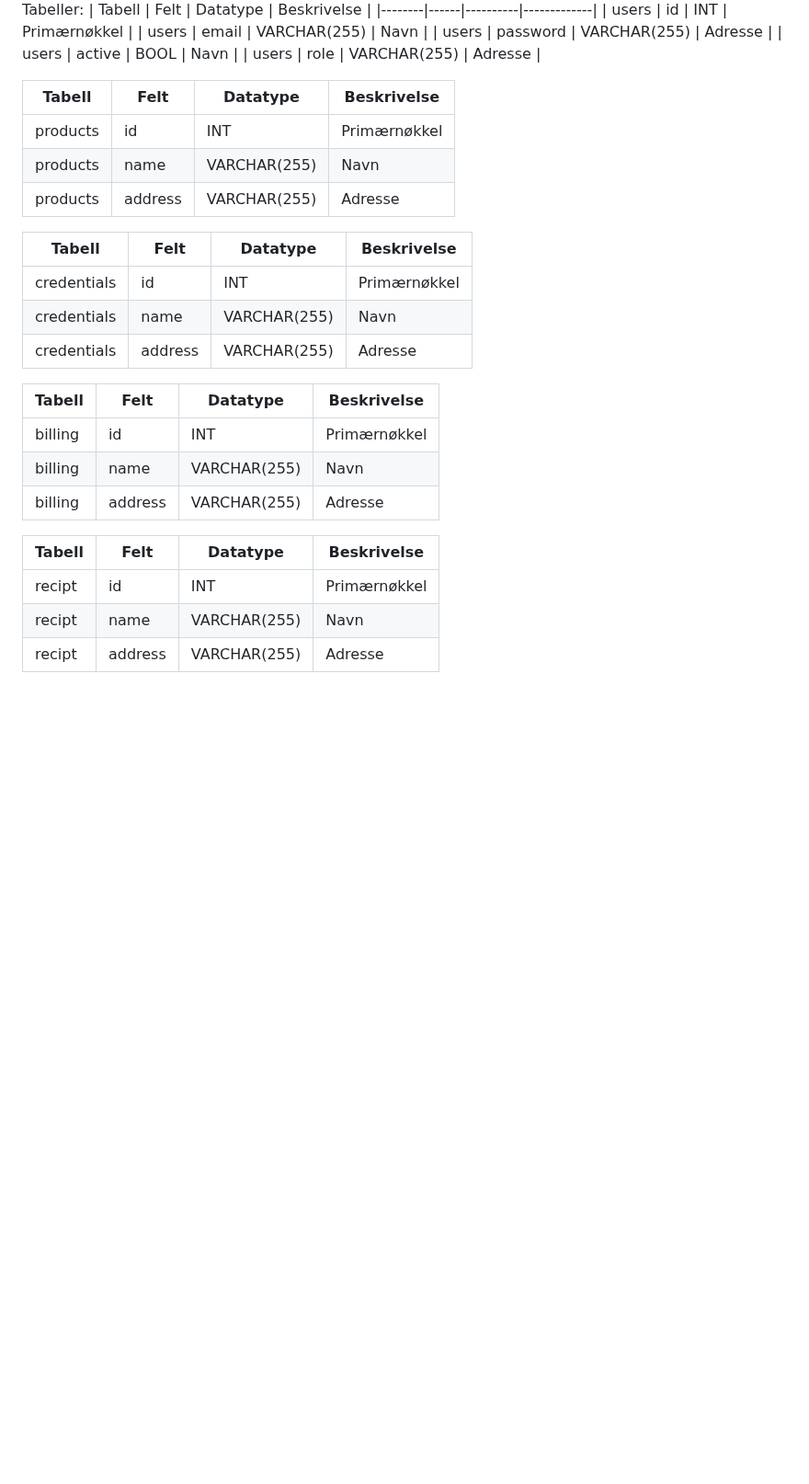
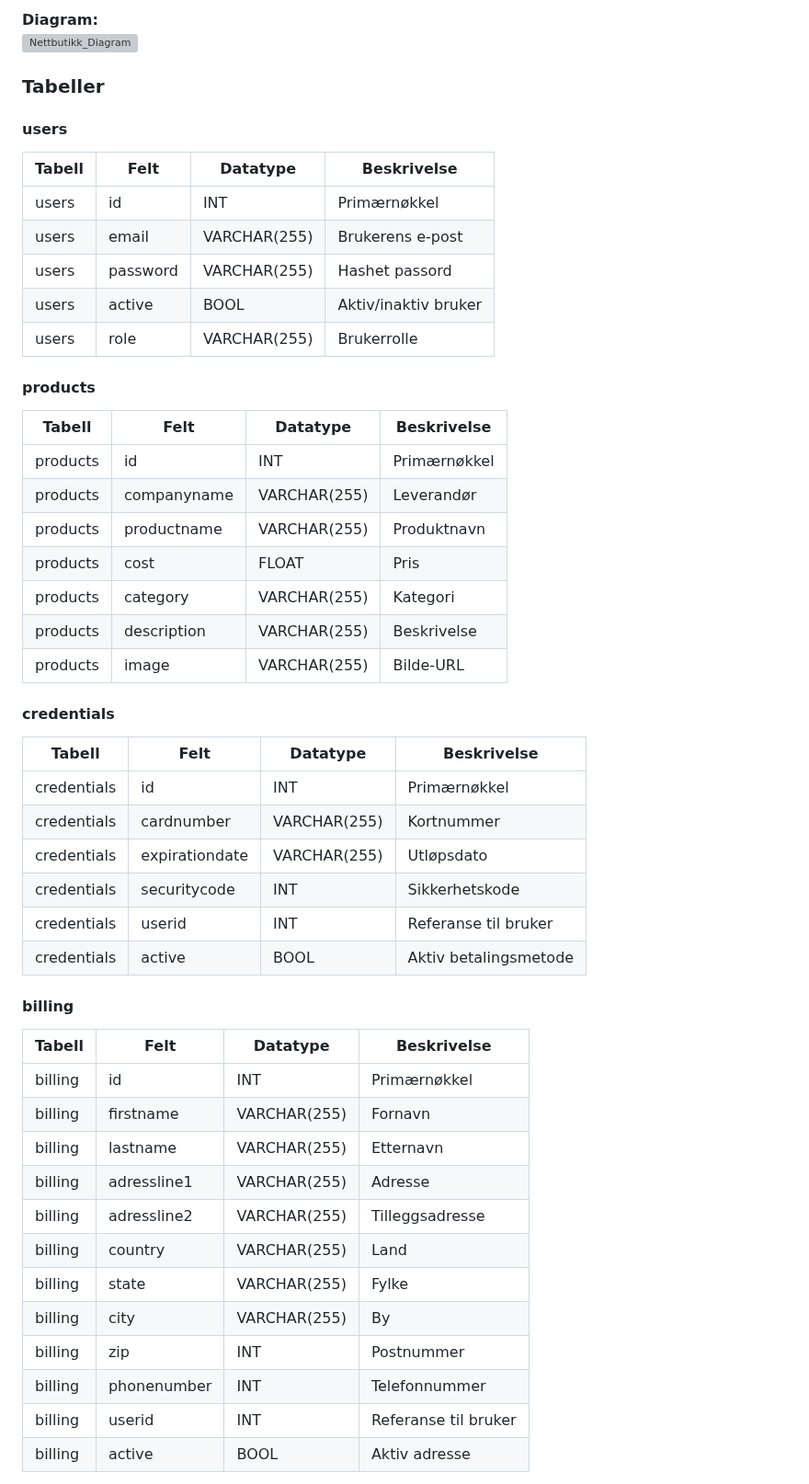
Before and after one commit to GoldySap/flaskprosjekt, a Markdown page: README.md, the part around one of its changes. Shown at 92% size. Drawn GitHub-style; blank space fills up the shorter version; grey boxes are pictures that could not be loaded.

```diff
--- a/README.md
+++ b/README.md
@@ -53,33 +74,56 @@ Databasenavn:nettbutikk
 
-Tabeller:
-| Tabell | Felt | Datatype | Beskrivelse |
-|--------|------|----------|-------------|
-| users | id | INT | Primærnøkkel |
-| users | email | VARCHAR(255) | Navn |
-| users | password | VARCHAR(255) | Adresse |
-| users | active | BOOL | Navn |
-| users | role | VARCHAR(255) | Adresse |
+**Diagram:** \
+<img width="439" height="301" alt="Nettbutikk_Diagram" src="https://github.com/user-attachments/assets/a543641c-a9c9-46d3-aef0-c72f7029c825" />
 
-| Tabell | Felt | Datatype | Beskrivelse |
-|--------|------|----------|-------------|
-| products | id | INT | Primærnøkkel |
-| products | name | VARCHAR(255) | Navn |
-| products | address | VARCHAR(255) | Adresse |
+### Tabeller
 
-| Tabell | Felt | Datatype | Beskrivelse |
-|--------|------|----------|-------------|
-| credentials | id | INT | Primærnøkkel |
-| credentials | name | VARCHAR(255) | Navn |
-| credentials | address | VARCHAR(255) | Adresse |
+#### users
 
-| Tabell | Felt | Datatype | Beskrivelse |
-|--------|------|----------|-------------|
-| billing | id | INT | Primærnøkkel |
-| billing | name | VARCHAR(255) | Navn |
-| billing | address | VARCHAR(255) | Adresse |
+| Tabell | Felt     | Datatype     | Beskrivelse          |
+| -------| -------- | ------------ | -------------------- |
+| users  | id       | INT          | Primærnøkkel         |
+| users  | email    | VARCHAR(255) | Brukerens e-post     |
+| users  | password | VARCHAR(255) | Hashet passord       |
+| users  | active   | BOOL         | Aktiv/inaktiv bruker |
+| users  | role     | VARCHAR(255) | Brukerrolle          |
 
-| Tabell | Felt | Datatype | Beskrivelse |
-|--------|------|----------|-------------|
-| recipt | id | INT | Primærnøkkel |
-| recipt | name | VARCHAR(255) | Navn |
-| recipt | address | VARCHAR(255) | Adresse |
+#### products
+
+| Tabell   | Felt        | Datatype     | Beskrivelse  |
+| -------- | ----------- | ------------ | ------------ |
+| products | id          | INT          | Primærnøkkel |
+| products | companyname | VARCHAR(255) | Leverandør   |
+| products | productname | VARCHAR(255) | Produktnavn  |
+| products | cost        | FLOAT        | Pris         |
+| products | category    | VARCHAR(255) | Kategori     |
+| products | description | VARCHAR(255) | Beskrivelse  |
+| products | image       | VARCHAR(255) | Bilde-URL    |
+
+#### credentials
+
+| Tabell      | Felt           | Datatype     | Beskrivelse           |
+| ----------- | -------------- | ------------ | --------------------- |
+| credentials | id             | INT          | Primærnøkkel          |
+| credentials | cardnumber     | VARCHAR(255) | Kortnummer            |
+| credentials | expirationdate | VARCHAR(255) | Utløpsdato            |
+| credentials | securitycode   | INT          | Sikkerhetskode        |
+| credentials | userid         | INT          | Referanse til bruker  |
+| credentials | active         | BOOL         | Aktiv betalingsmetode |
+
+#### billing
+
+| Tabell  | Felt        | Datatype     | Beskrivelse          |
+| ------- | ----------- | ------------ | -------------------- |
+| billing | id          | INT          | Primærnøkkel         |
+| billing | firstname   | VARCHAR(255) | Fornavn              |
+| billing | lastname    | VARCHAR(255) | Etternavn            |
+| billing | adressline1 | VARCHAR(255) | Adresse              |
+| billing | adressline2 | VARCHAR(255) | Tilleggsadresse      |
+| billing | country     | VARCHAR(255) | Land                 |
+| billing | state       | VARCHAR(255) | Fylke                |
+| billing | city        | VARCHAR(255) | By                   |
+| billing | zip         | INT          | Postnummer           |
+| billing | phonenumber | INT          | Telefonnummer        |
+| billing | userid      | INT          | Referanse til bruker |
+| billing | active      | BOOL         | Aktiv adresse        |
+
```
Also changed, not shown: other parts of README.md (+85 -25 lines).
